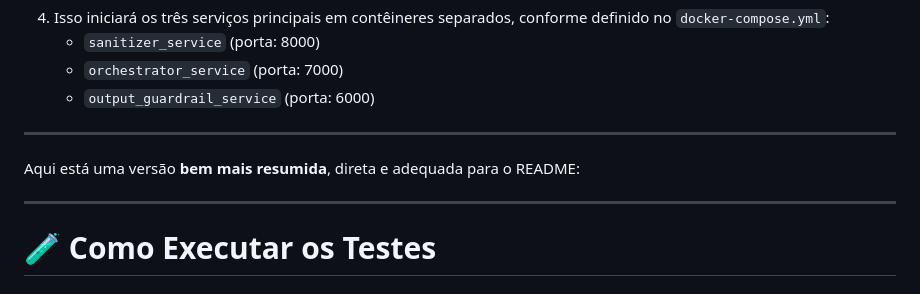
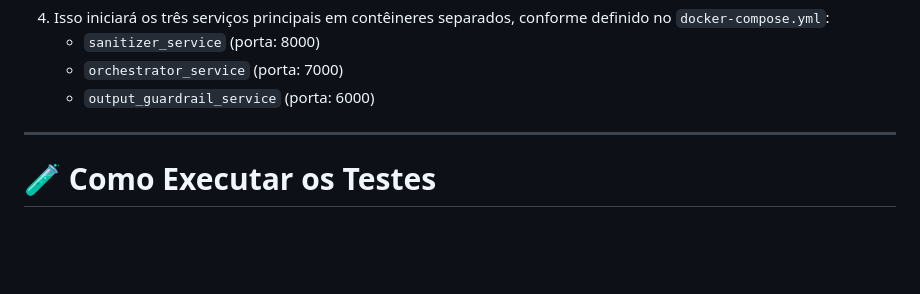
Before and after one commit to LucasEmanoel/prompt_security, a Markdown page: README.md, the part around the change. GitHub-like rendering; blank space fills up the shorter version.

Commit message:
Simplify README content

```diff
--- a/README.md
+++ b/README.md
@@ -71,10 +71,6 @@ A arquitetura de microsserviços é gerenciada com Docker Compose, facilitando a
       * `output_guardrail_service` (porta: 6000)
 
 -----
-
-Aqui está uma versão **bem mais resumida**, direta e adequada para o README:
-
----
 
 # 🧪 Como Executar os Testes
 
```
